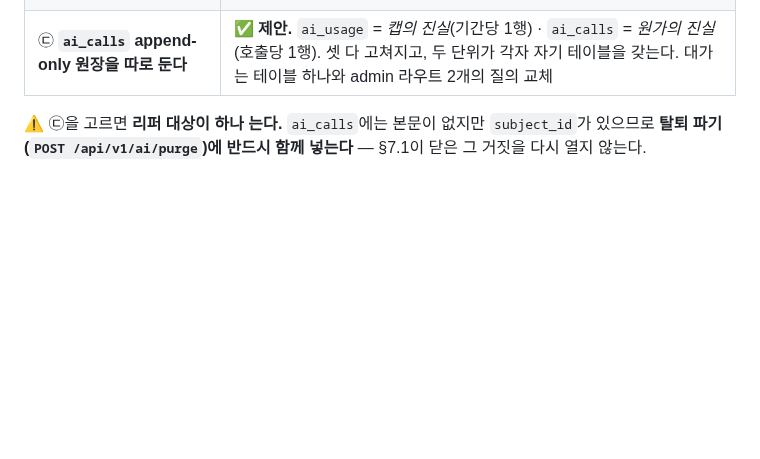
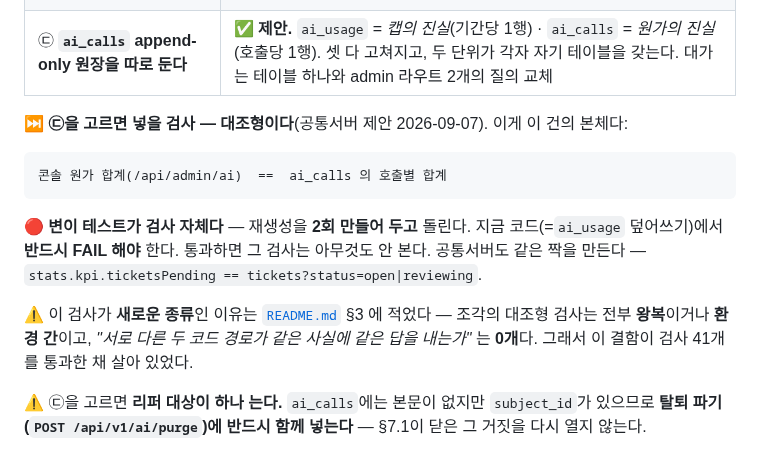
Before and after one commit to sonwheesung/diary, a Markdown page: docs/AI_REPORT_SYSTEM.md, the part around the change. Drawn GitHub-style; blank space fills up the shorter version.

Commit message:
260907 :: [검증] ㉢ 채택 시 넣을 대조 검사 명세 — 변이 테스트가 검사 자체다
앞 커밋(35750cf)에서 앵커가 안 맞아 빠진 절이다.

  콘솔 원가 합계(/api/admin/ai) == ai_calls 의 호출별 합계

재생성을 2회 만들어 두고 돌려서 지금 코드(ai_usage 덮어쓰기)에서 반드시
FAIL 해야 한다. 통과하면 그 검사는 아무것도 안 보는 것이다.
공통서버도 같은 짝을 만든다 — stats.kpi.ticketsPending == tickets?status=open|reviewing.

검증: check:doc-counts ok

Co-Authored-By: Claude Opus 5 (1M context) <noreply@anthropic.com>
Claude-Session: https://claude.ai/code/session_018AkKecumMjxmpPUUwV9QH6

````diff
--- a/docs/AI_REPORT_SYSTEM.md
+++ b/docs/AI_REPORT_SYSTEM.md
@@ -616,6 +616,21 @@ TZ=America/New_York
 | ㉠ 토큰을 **누적**한다(`inputTokens + new`) | 마이그레이션 0. 원가는 맞아진다. 🚫 그런데 `calls`는 여전히 1이라 *"1회 호출에 토큰 두 배"* 가 되고 **추이 왜곡도 안 고쳐진다** — 거짓말을 다른 거짓말로 바꾼다 |
 | ㉡ `regen_count` 컬럼 + 누적 | 호출 수는 맞아지지만 **추이는 여전히 옮겨간다**(행이 하나라 날짜가 하나다) |
 | ㉢ **`ai_calls` append-only 원장을 따로 둔다** | ✅ **제안.** `ai_usage` = *캡의 진실*(기간당 1행) · `ai_calls` = *원가의 진실*(호출당 1행). 셋 다 고쳐지고, 두 단위가 각자 자기 테이블을 갖는다. 대가는 테이블 하나와 admin 라우트 2개의 질의 교체 |
+
+⏭ **㉢을 고르면 넣을 검사 — 대조형이다**(공통서버 제안 2026-09-07). 이게 이 건의 본체다:
+
+```
+콘솔 원가 합계(/api/admin/ai)  ==  ai_calls 의 호출별 합계
+```
+
+🔴 **변이 테스트가 검사 자체다** — 재생성을 **2회 만들어 두고** 돌린다.
+지금 코드(=`ai_usage` 덮어쓰기)에서 **반드시 FAIL 해야** 한다. 통과하면 그 검사는 아무것도 안 본다.
+공통서버도 같은 짝을 만든다 — `stats.kpi.ticketsPending == tickets?status=open|reviewing`.
+
+⚠ 이 검사가 **새로운 종류**인 이유는 [`README.md`](./README.md) §3 에 적었다 — 조각의 대조형
+검사는 전부 **왕복**이거나 **환경 간**이고, *"서로 다른 두 코드 경로가 같은 사실에 같은 답을
+내는가"* 는 **0개**다. 그래서 이 결함이 검사 41개를 통과한 채 살아 있었다.
+
 
 ⚠ ㉢을 고르면 **리퍼 대상이 하나 는다.** `ai_calls`에는 본문이 없지만 `subject_id`가 있으므로
 **탈퇴 파기(`POST /api/v1/ai/purge`)에 반드시 함께 넣는다** — §7.1이 닫은 그 거짓을 다시 열지 않는다.
````
